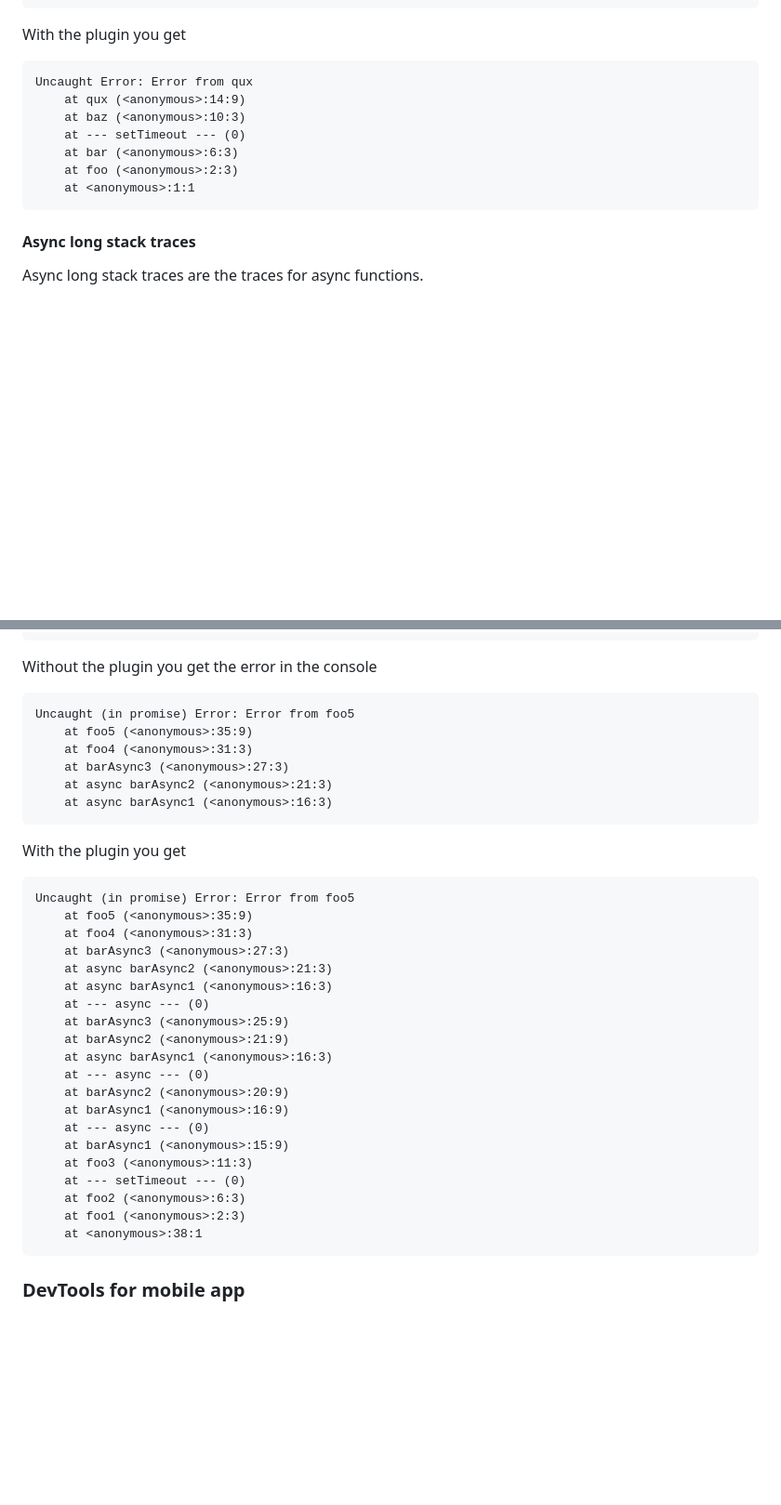
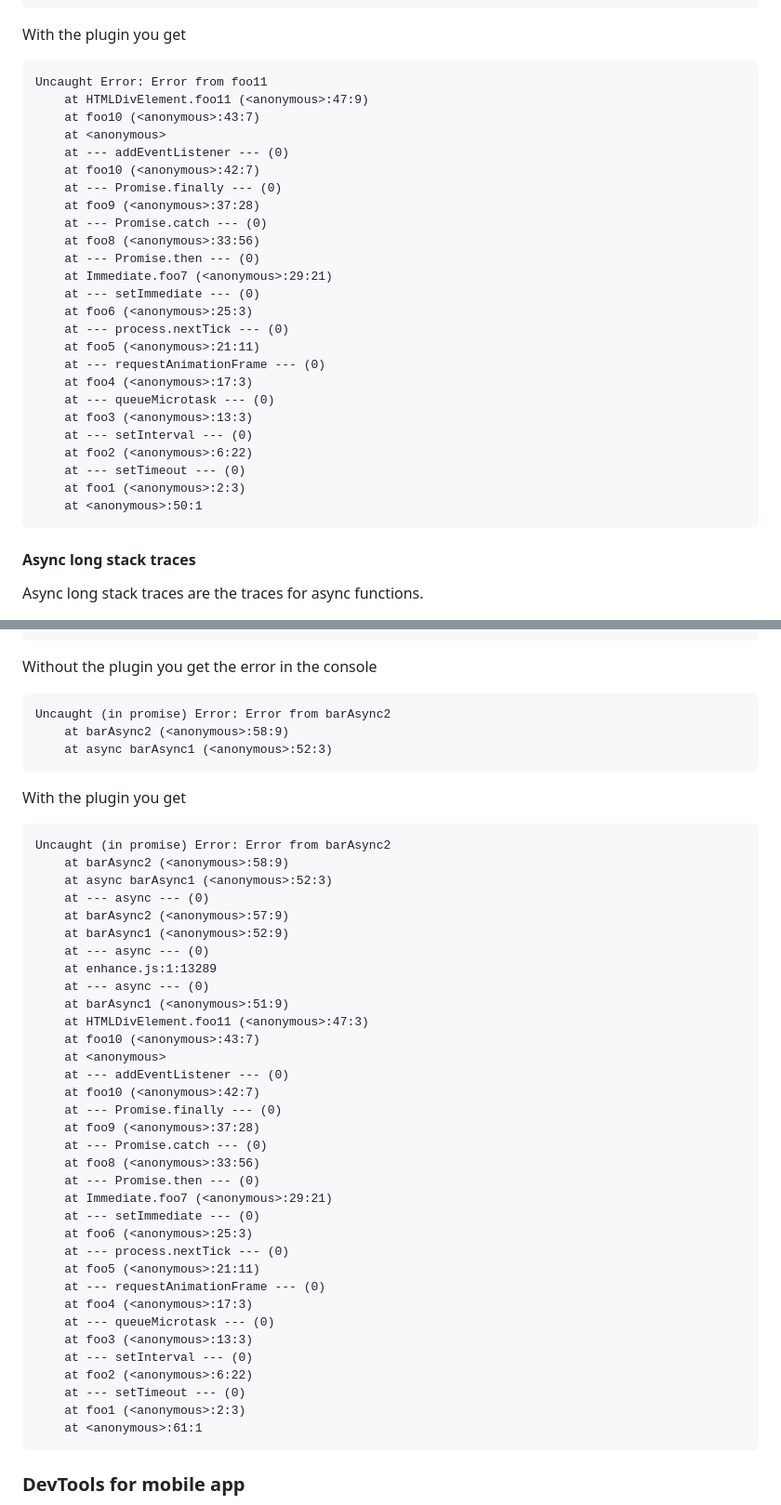
Before and after one commit to mnaoumov/obsidian-advanced-debug-mode, a Markdown page: README.md, 2 parts joined by grey strips. Shown at 93% size. GitHub-like rendering; blank space fills up the shorter version.

````diff
--- a/README.md
+++ b/README.md
@@ -47,13 +81,31 @@ Uncaught Error: Error from qux
 With the plugin you get
 
 ```
-Uncaught Error: Error from qux
-    at qux (<anonymous>:14:9)
-    at baz (<anonymous>:10:3)
+Uncaught Error: Error from foo11
+    at HTMLDivElement.foo11 (<anonymous>:47:9)
+    at foo10 (<anonymous>:43:7)
+    at <anonymous>
+    at --- addEventListener --- (0)
+    at foo10 (<anonymous>:42:7)
+    at --- Promise.finally --- (0)
+    at foo9 (<anonymous>:37:28)
+    at --- Promise.catch --- (0)
+    at foo8 (<anonymous>:33:56)
+    at --- Promise.then --- (0)
+    at Immediate.foo7 (<anonymous>:29:21)
+    at --- setImmediate --- (0)
+    at foo6 (<anonymous>:25:3)
+    at --- process.nextTick --- (0)
+    at foo5 (<anonymous>:21:11)
+    at --- requestAnimationFrame --- (0)
+    at foo4 (<anonymous>:17:3)
+    at --- queueMicrotask --- (0)
+    at foo3 (<anonymous>:13:3)
+    at --- setInterval --- (0)
+    at foo2 (<anonymous>:6:22)
     at --- setTimeout --- (0)
-    at bar (<anonymous>:6:3)
-    at foo (<anonymous>:2:3)
-    at <anonymous>:1:1
+    at foo1 (<anonymous>:2:3)
+    at <anonymous>:50:1
 ```
 
 #### Async long stack traces
@@ -120,37 +194,48 @@ foo1();
 Without the plugin you get the error in the console
 
 ```
-Uncaught (in promise) Error: Error from foo5
-    at foo5 (<anonymous>:35:9)
-    at foo4 (<anonymous>:31:3)
-    at barAsync3 (<anonymous>:27:3)
-    at async barAsync2 (<anonymous>:21:3)
-    at async barAsync1 (<anonymous>:16:3)
+Uncaught (in promise) Error: Error from barAsync2
+    at barAsync2 (<anonymous>:58:9)
+    at async barAsync1 (<anonymous>:52:3)
 ```
 
 With the plugin you get
 
 ```
-Uncaught (in promise) Error: Error from foo5
-    at foo5 (<anonymous>:35:9)
-    at foo4 (<anonymous>:31:3)
-    at barAsync3 (<anonymous>:27:3)
-    at async barAsync2 (<anonymous>:21:3)
-    at async barAsync1 (<anonymous>:16:3)
+Uncaught (in promise) Error: Error from barAsync2
+    at barAsync2 (<anonymous>:58:9)
+    at async barAsync1 (<anonymous>:52:3)
     at --- async --- (0)
-    at barAsync3 (<anonymous>:25:9)
-    at barAsync2 (<anonymous>:21:9)
-    at async barAsync1 (<anonymous>:16:3)
+    at barAsync2 (<anonymous>:57:9)
+    at barAsync1 (<anonymous>:52:9)
     at --- async --- (0)
-    at barAsync2 (<anonymous>:20:9)
-    at barAsync1 (<anonymous>:16:9)
+    at enhance.js:1:13289
     at --- async --- (0)
-    at barAsync1 (<anonymous>:15:9)
-    at foo3 (<anonymous>:11:3)
+    at barAsync1 (<anonymous>:51:9)
+    at HTMLDivElement.foo11 (<anonymous>:47:3)
+    at foo10 (<anonymous>:43:7)
+    at <anonymous>
+    at --- addEventListener --- (0)
+    at foo10 (<anonymous>:42:7)
+    at --- Promise.finally --- (0)
+    at foo9 (<anonymous>:37:28)
+    at --- Promise.catch --- (0)
+    at foo8 (<anonymous>:33:56)
+    at --- Promise.then --- (0)
+    at Immediate.foo7 (<anonymous>:29:21)
+    at --- setImmediate --- (0)
+    at foo6 (<anonymous>:25:3)
+    at --- process.nextTick --- (0)
+    at foo5 (<anonymous>:21:11)
+    at --- requestAnimationFrame --- (0)
+    at foo4 (<anonymous>:17:3)
+    at --- queueMicrotask --- (0)
+    at foo3 (<anonymous>:13:3)
+    at --- setInterval --- (0)
+    at foo2 (<anonymous>:6:22)
     at --- setTimeout --- (0)
-    at foo2 (<anonymous>:6:3)
     at foo1 (<anonymous>:2:3)
-    at <anonymous>:38:1
+    at <anonymous>:61:1
 ```
 
 ### DevTools for mobile app
````
Also changed, not shown: other parts of README.md (+88 -32 lines), images/async-long-stack-traces.png, images/long-stack-traces.png, 1 other file.
